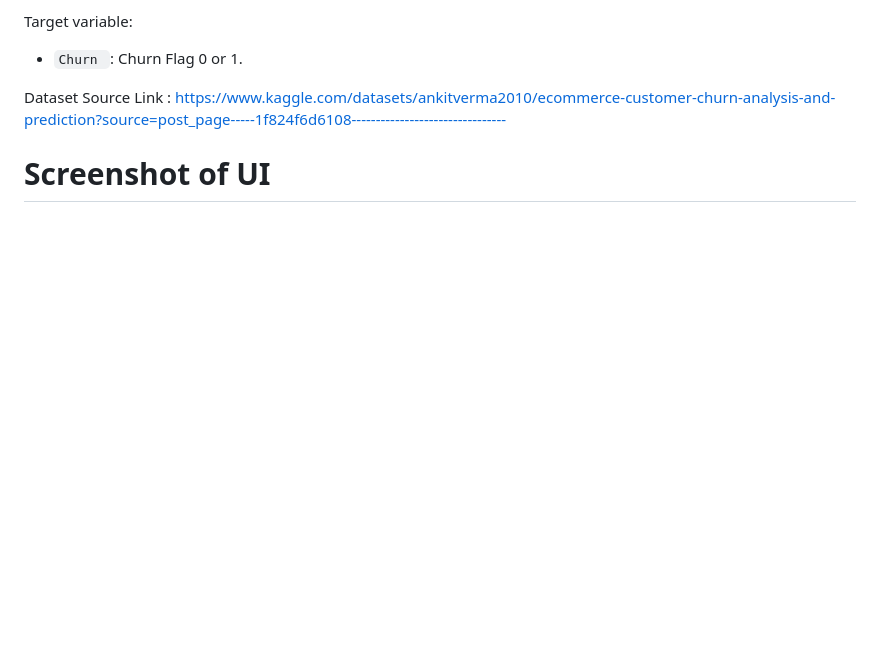
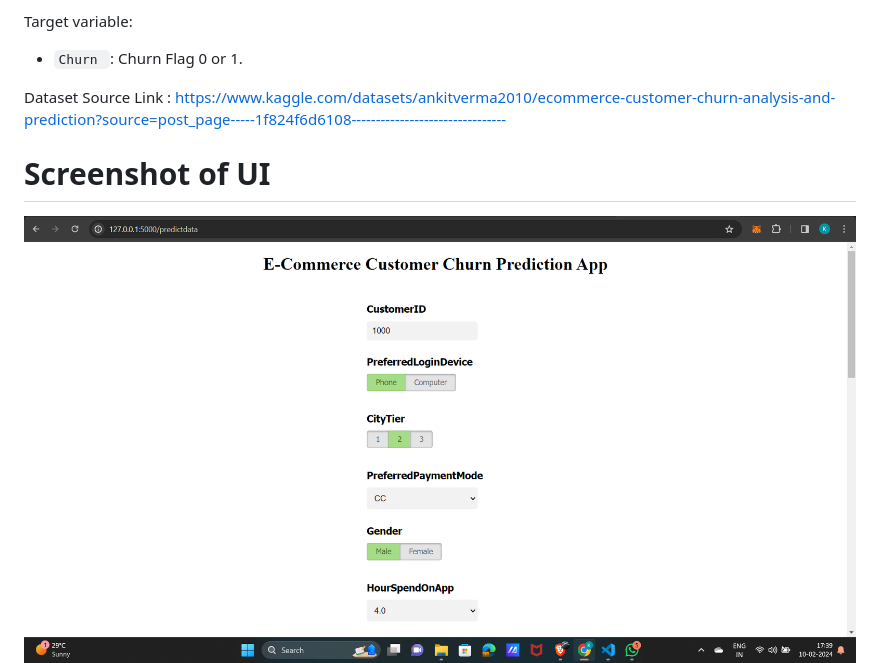
Before and after one commit to poriyaKuldeep/Customer-Churn-_Project, a Markdown page: README.md, the part around the change. Drawn GitHub-style; blank space fills up the shorter version.

```diff
--- a/README.md
+++ b/README.md
@@ -49,7 +49,7 @@ Dataset Source Link :
 AWS Elastic Beanstalk link : [http://gemstonepriceutkarshgaikwad-env.eba-7zp3wapg.ap-south-1.elasticbeanstalk.com/](http://gemstonepriceutkarshgaikwad-env.eba-7zp3wapg.ap-south-1.elasticbeanstalk.com/) -->
 
 # Screenshot of UI
-
+<img src="https://github.com/poriyaKuldeep/Customer-Churn-_Project/blob/main/Screenshot%20(34).png">
 <img src="https://github.com/poriyaKuldeep/Customer-Churn-_Project/blob/main/Screenshot%20(33).png">
 
 <!-- # YouTube Video Link
```
